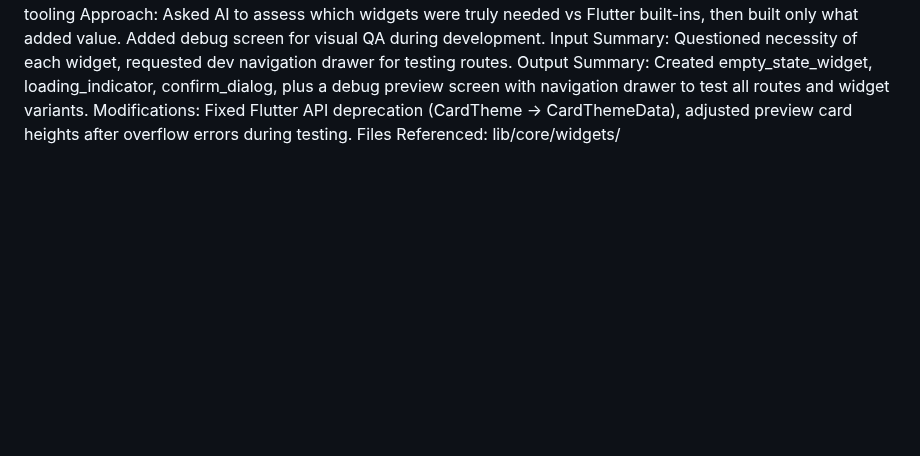
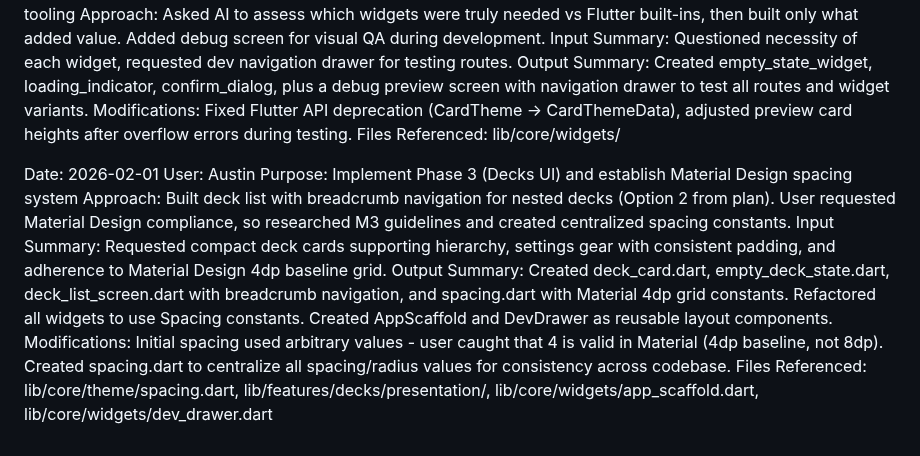
Before and after one commit to Pairadux/lapse, a Markdown page: docs/AI-Usage-Austin.md, the part around the change. GitHub-like rendering; blank space fills up the shorter version.

Commit message:
docs: log AI usage for Phase 3 decks UI implementation

```diff
--- a/docs/AI-Usage-Austin.md
+++ b/docs/AI-Usage-Austin.md
@@ -61,3 +61,12 @@ Input Summary: Questioned necessity of each widget, requested dev navigation dra
 Output Summary: Created empty_state_widget, loading_indicator, confirm_dialog, plus a debug preview screen with navigation drawer to test all routes and widget variants.
 Modifications: Fixed Flutter API deprecation (CardTheme → CardThemeData), adjusted preview card heights after overflow errors during testing.
 Files Referenced: lib/core/widgets/
+
+Date: 2026-02-01
+User: Austin
+Purpose: Implement Phase 3 (Decks UI) and establish Material Design spacing system
+Approach: Built deck list with breadcrumb navigation for nested decks (Option 2 from plan). User requested Material Design compliance, so researched M3 guidelines and created centralized spacing constants.
+Input Summary: Requested compact deck cards supporting hierarchy, settings gear with consistent padding, and adherence to Material Design 4dp baseline grid.
+Output Summary: Created deck_card.dart, empty_deck_state.dart, deck_list_screen.dart with breadcrumb navigation, and spacing.dart with Material 4dp grid constants. Refactored all widgets to use Spacing constants. Created AppScaffold and DevDrawer as reusable layout components.
+Modifications: Initial spacing used arbitrary values - user caught that 4 is valid in Material (4dp baseline, not 8dp). Created spacing.dart to centralize all spacing/radius values for consistency across codebase.
+Files Referenced: lib/core/theme/spacing.dart, lib/features/decks/presentation/, lib/core/widgets/app_scaffold.dart, lib/core/widgets/dev_drawer.dart
```
